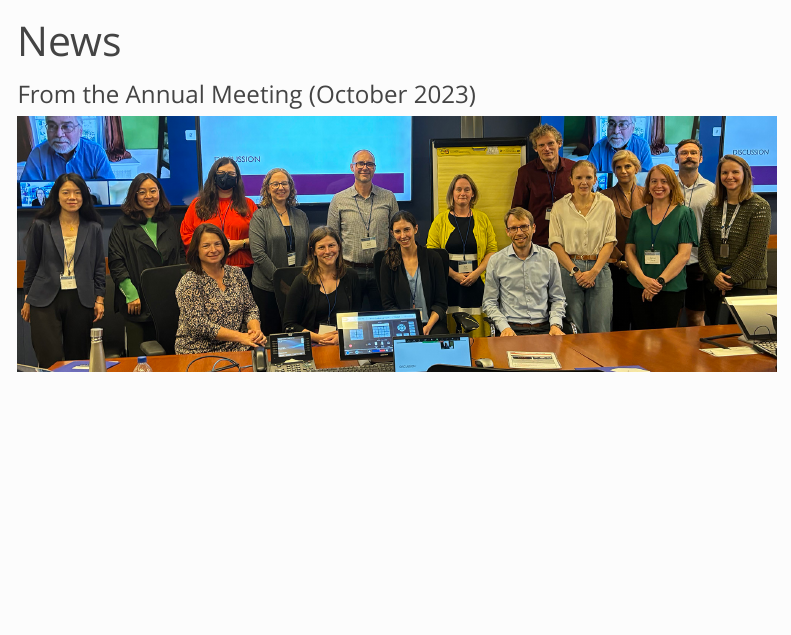
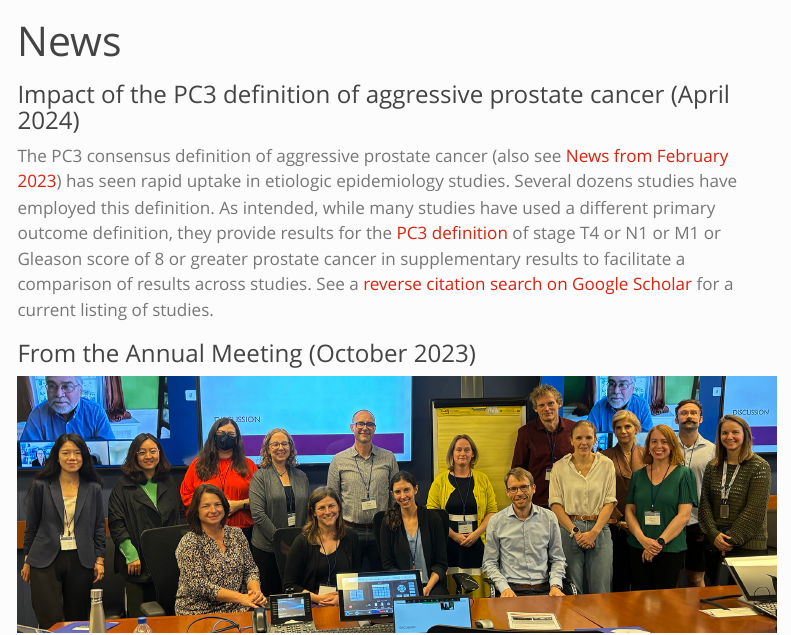
Before and after one commit to prostate-pc3/prostate-pc3.github.io, a Quarto document (news.qmd): the page in a window 1100 px wide, from its top. Rendered offline with R 4.5, knitr and Pandoc in place of Quarto, with nearby package versions; menus at the side of the page are left out.

Commit message:
add news: aggressiveness citations

```diff
--- a/news.qmd
+++ b/news.qmd
@@ -1,6 +1,11 @@
 ---
 title: "News"
 ---
+
+### Impact of the PC3 definition of aggressive prostate cancer (April 2024)
+
+The PC3 consensus definition of aggressive prostate cancer (also see [News from February 2023](https://prostate-pc3.github.io/news.html#pc3-definition-of-aggressive-prostate-cancer-validated-february-2023)) has seen rapid uptake in etiologic epidemiology studies. Several dozens studies have employed this definition. As intended, while many studies have used a different primary outcome definition, they provide results for the [PC3 definition](https://pubmed.ncbi.nlm.nih.gov/33010161/) of stage T4 or N1 or M1 or Gleason score of 8 or greater prostate cancer in supplementary results to facilitate a comparison of results across studies. See a [reverse citation search on Google Scholar](https://scholar.google.com/scholar?hl=en&num=20&as_sdt=40000005&sciodt=0,22&cites=17869250161636967761&scipsc=&q=&scisbd=1) for a current listing of studies.
+
 
 ### From the Annual Meeting (October 2023)
 
```
